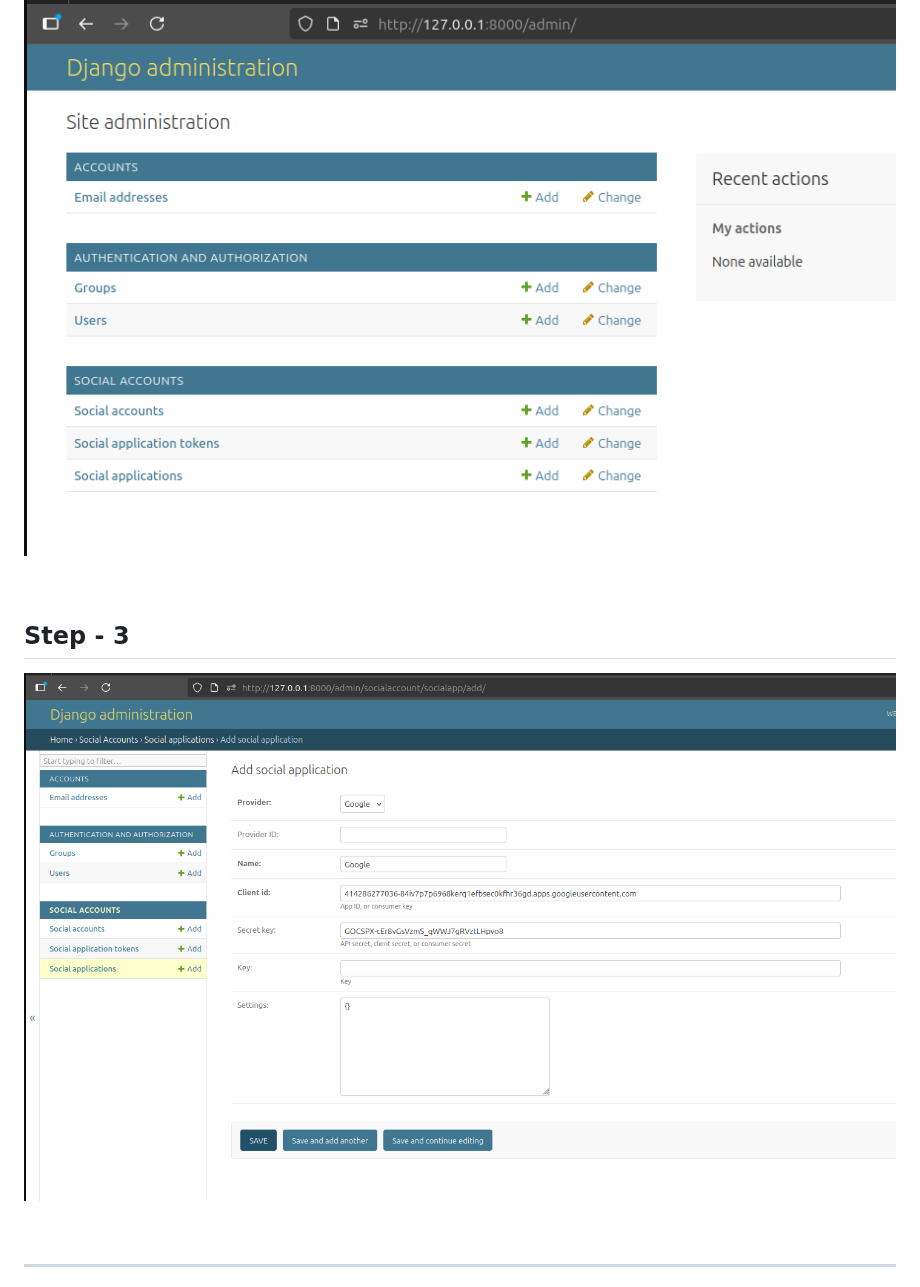
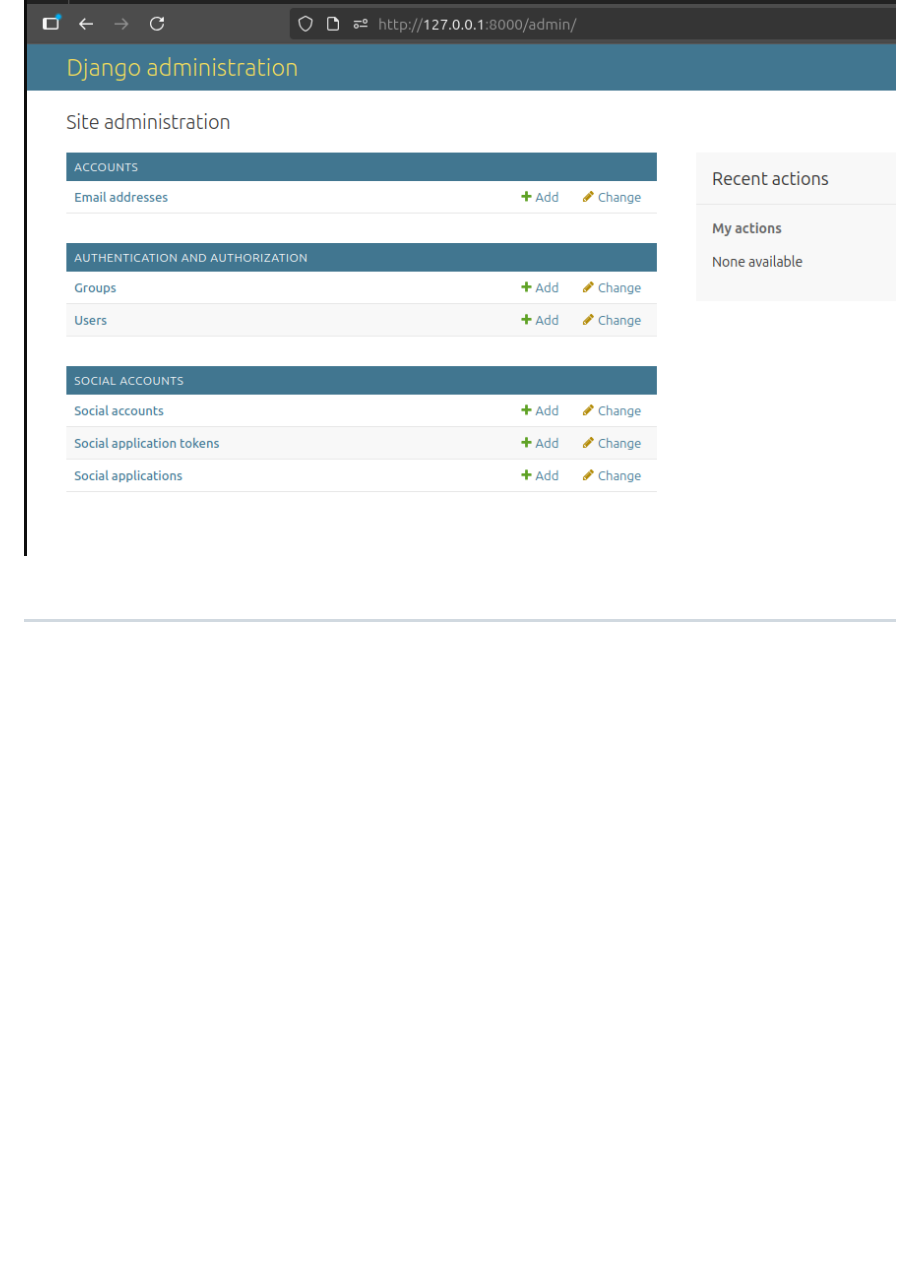
Before and after one commit to kurbonovdilmurod/django-login-with-google, a Markdown page: README.md, the part around the change. GitHub-like rendering; blank space fills up the shorter version.

```diff
--- a/README.md
+++ b/README.md
@@ -457,11 +457,6 @@ python manage.py createsuperuser
 
 <br>
 
-## Step - 3
-![image](https://github.com/kurbonovdilmurod/django-login-with-google/blob/main/images_repository/image24.png?raw=true)
-
-<br>
-
 <hr>
 
 ## 21. So we can login with Google
```
